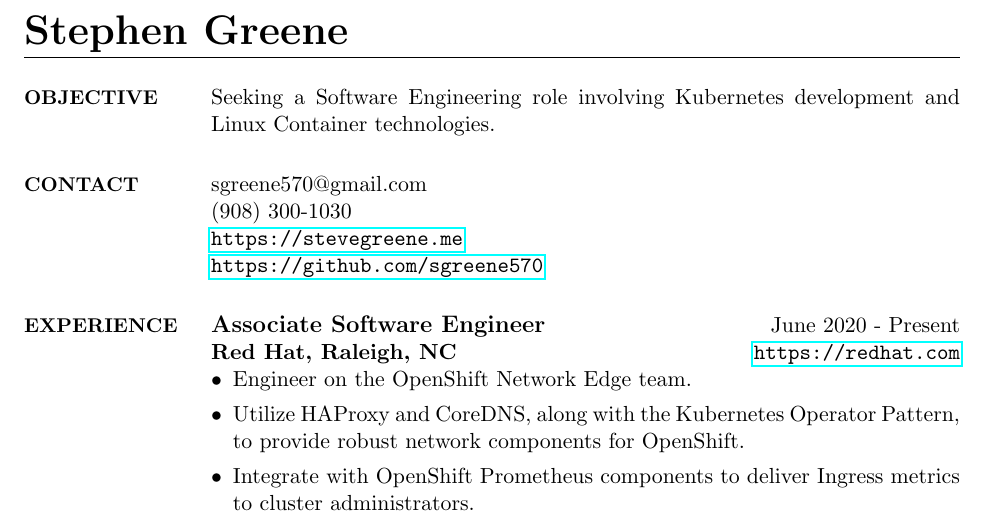
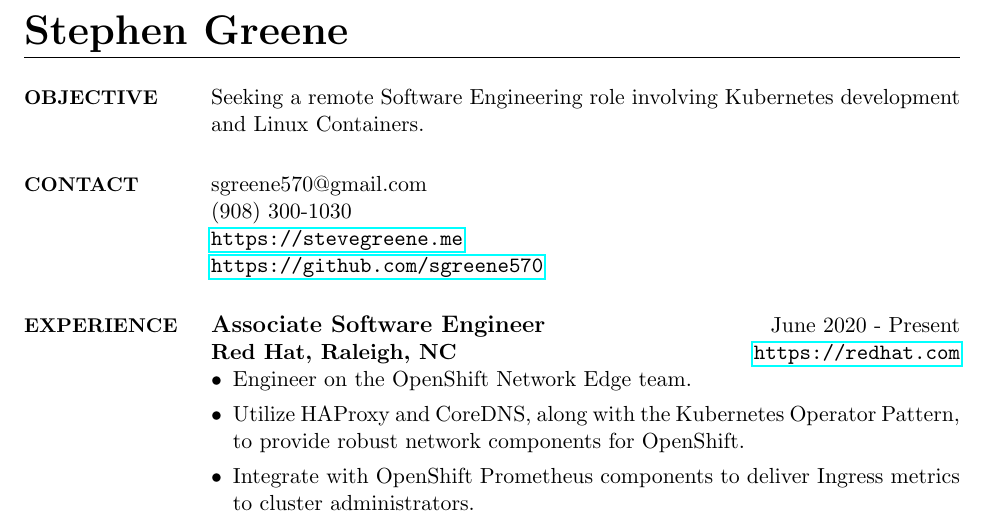
Before and after one commit to sgreene570/resume, a LaTeX CV (resume.tex): part of the page, cut so that both start at the same text. Compiled offline with pdfLaTeX.

Commit message:
Change objective a bit

```diff
--- a/resume.tex
+++ b/resume.tex
@@ -35,7 +35,7 @@
 \begin{resume}
 
 \section{\small OBJECTIVE}
-Seeking a Software Engineering role involving Kubernetes development and Linux Container technologies.
+Seeking a remote Software Engineering role involving Kubernetes development and Linux Containers.
 
 \section{\small CONTACT}
 sgreene570@gmail.com \\
```
